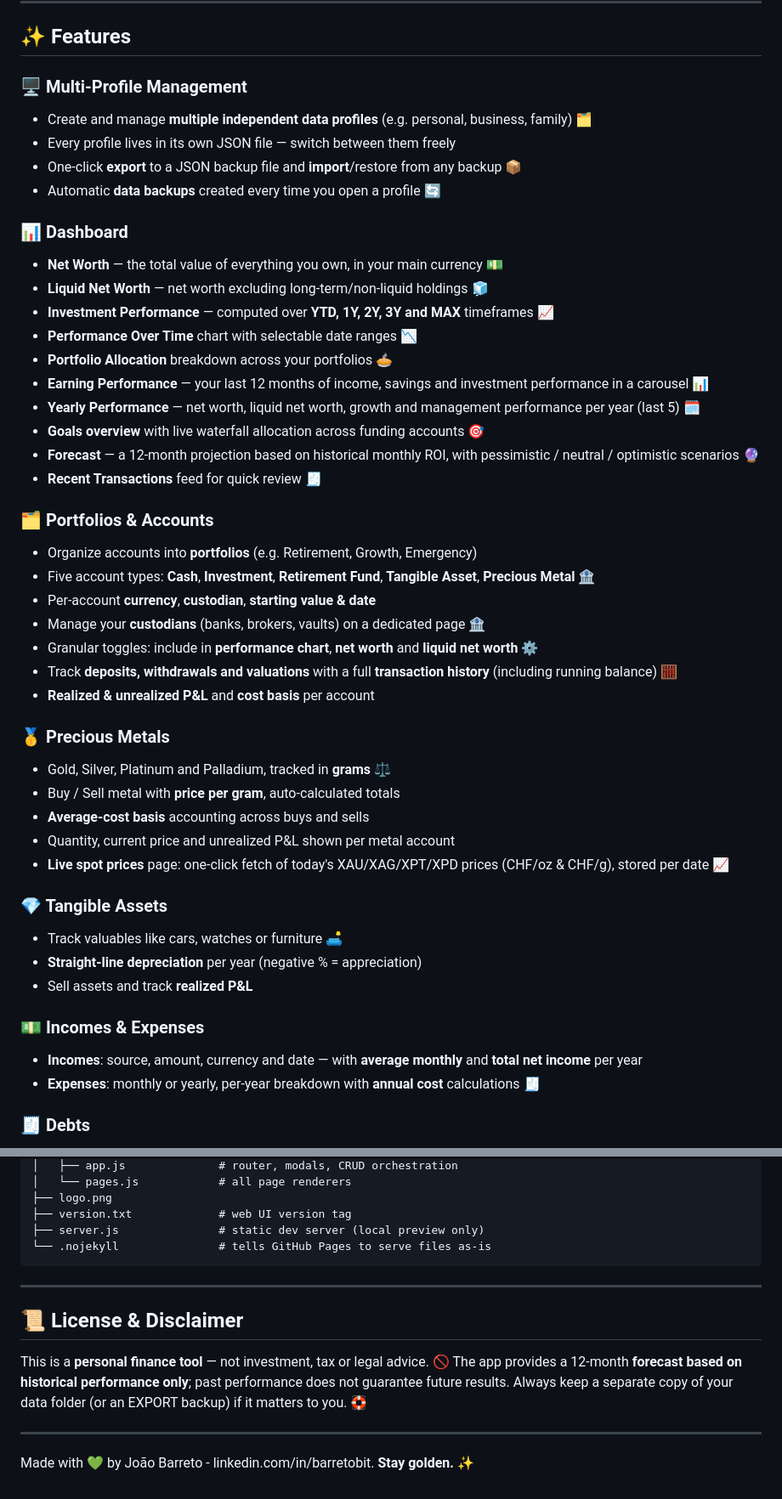
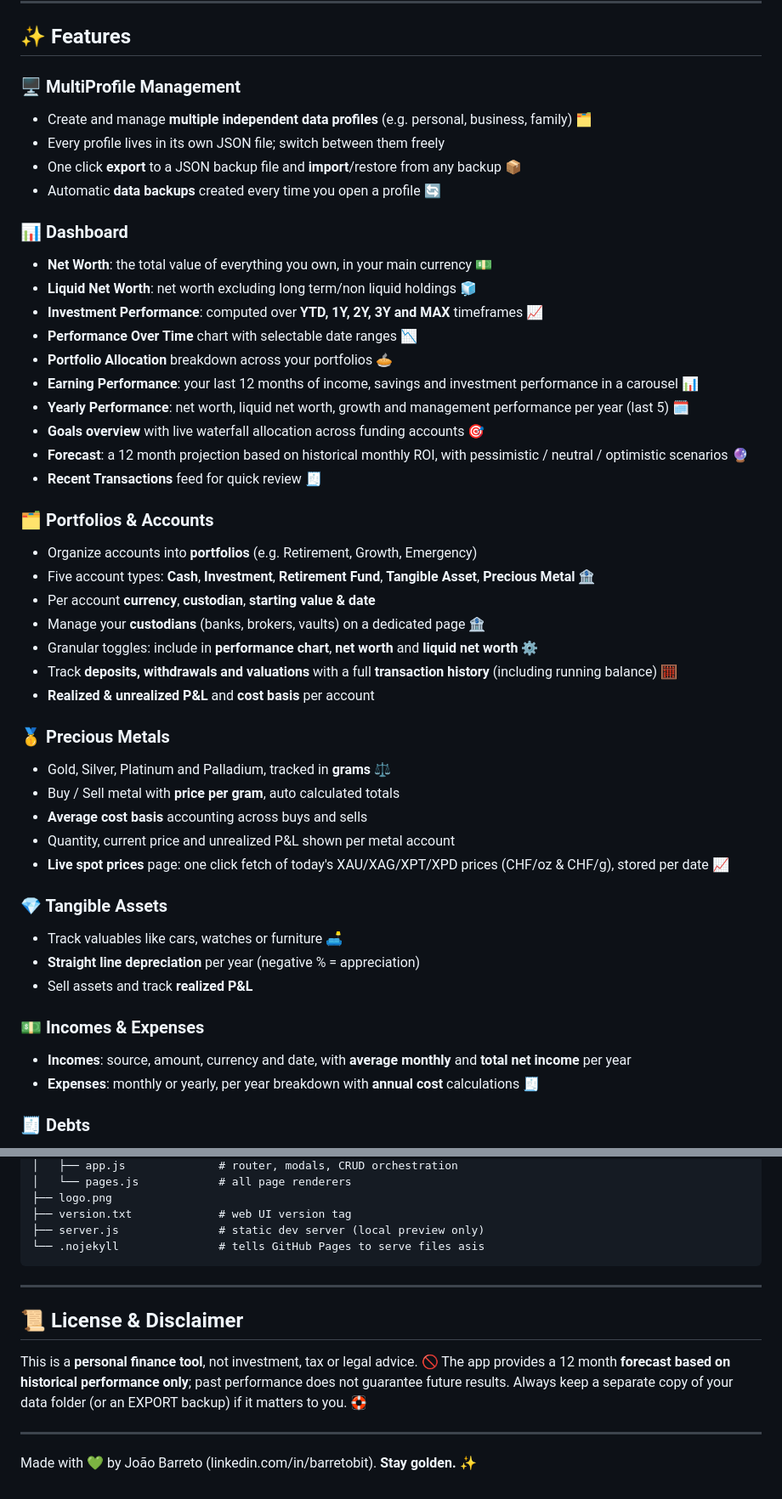
Before and after one commit to barretobit/LibertyFinance, a Markdown page: README.md, 2 parts joined by grey strips. Shown at 85% size. GitHub-like rendering.

````diff
--- a/README.md
+++ b/README.md
@@ -10,31 +17,31 @@ Current version: **v1.0** · Themed "Liberty City Network" 🌆
 
 ## ✨ Features
 
-### 🖥️ Multi-Profile Management
+### 🖥️ MultiProfile Management
 
 - Create and manage **multiple independent data profiles** (e.g. personal, business, family) 🗂️
-- Every profile lives in its own JSON file — switch between them freely
-- One-click **export** to a JSON backup file and **import**/restore from any backup 📦
+- Every profile lives in its own JSON file; switch between them freely
+- One click **export** to a JSON backup file and **import**/restore from any backup 📦
 - Automatic **data backups** created every time you open a profile 🔄
 
 ### 📊 Dashboard
 
-- **Net Worth** — the total value of everything you own, in your main currency 💵
-- **Liquid Net Worth** — net worth excluding long-term/non-liquid holdings 🧊
-- **Investment Performance** — computed over **YTD, 1Y, 2Y, 3Y and MAX** timeframes 📈
+- **Net Worth**: the total value of everything you own, in your main currency 💵
+- **Liquid Net Worth**: net worth excluding long term/non liquid holdings 🧊
+- **Investment Performance**: computed over **YTD, 1Y, 2Y, 3Y and MAX** timeframes 📈
 - **Performance Over Time** chart with selectable date ranges 📉
 - **Portfolio Allocation** breakdown across your portfolios 🥧
-- **Earning Performance** — your last 12 months of income, savings and investment performance in a carousel 📊
-- **Yearly Performance** — net worth, liquid net worth, growth and management performance per year (last 5) 🗓️
+- **Earning Performance**: your last 12 months of income, savings and investment performance in a carousel 📊
+- **Yearly Performance**: net worth, liquid net worth, growth and management performance per year (last 5) 🗓️
 - **Goals overview** with live waterfall allocation across funding accounts 🎯
-- **Forecast** — a 12-month projection based on historical monthly ROI, with pessimistic / neutral / optimistic scenarios 🔮
+- **Forecast**: a 12 month projection based on historical monthly ROI, with pessimistic / neutral / optimistic scenarios 🔮
 - **Recent Transactions** feed for quick review 🧾
 
 ### 🗂️ Portfolios & Accounts
 
 - Organize accounts into **portfolios** (e.g. Retirement, Growth, Emergency)
 - Five account types: **Cash**, **Investment**, **Retirement Fund**, **Tangible Asset**, **Precious Metal** 🏦
-- Per-account **currency**, **custodian**, **starting value & date**
+- Per account **currency**, **custodian**, **starting value & date**
 - Manage your **custodians** (banks, brokers, vaults) on a dedicated page 🏦
 - Granular toggles: include in **performance chart**, **net worth** and **liquid net worth** ⚙️
 - Track **deposits, withdrawals and valuations** with a full **transaction history** (including running balance) 🧮
@@ -43,21 +50,21 @@ Current version: **v1.0** · Themed "Liberty City Network" 🌆
 ### 🥇 Precious Metals
 
 - Gold, Silver, Platinum and Palladium, tracked in **grams** ⚖️
-- Buy / Sell metal with **price per gram**, auto-calculated totals
-- **Average-cost basis** accounting across buys and sells
+- Buy / Sell metal with **price per gram**, auto calculated totals
+- **Average cost basis** accounting across buys and sells
 - Quantity, current price and unrealized P&L shown per metal account
-- **Live spot prices** page: one-click fetch of today's XAU/XAG/XPT/XPD prices (CHF/oz & CHF/g), stored per date 📈
+- **Live spot prices** page: one click fetch of today's XAU/XAG/XPT/XPD prices (CHF/oz & CHF/g), stored per date 📈
 
 ### 💎 Tangible Assets
 
 - Track valuables like cars, watches or furniture 🛋️
-- **Straight-line depreciation** per year (negative % = appreciation)
+- **Straight line depreciation** per year (negative % = appreciation)
 - Sell assets and track **realized P&L**
 
 ### 💵 Incomes & Expenses
 
-- **Incomes**: source, amount, currency and date — with **average monthly** and **total net income** per year
-- **Expenses**: monthly or yearly, per-year breakdown with **annual cost** calculations 🧾
+- **Incomes**: source, amount, currency and date, with **average monthly** and **total net income** per year
+- **Expenses**: monthly or yearly, per year breakdown with **annual cost** calculations 🧾
 
 ### 🧾 Debts
 
@@ -255,16 +234,16 @@ LibertyFinance/
 ├── logo.png
 ├── version.txt             # web UI version tag
 ├── server.js               # static dev server (local preview only)
-└── .nojekyll               # tells GitHub Pages to serve files as-is
+└── .nojekyll               # tells GitHub Pages to serve files asis
 ```
 
 ---
 
 ## 📜 License & Disclaimer
 
-This is a **personal finance tool** — not investment, tax or legal advice. 🚫
-The app provides a 12-month **forecast based on historical performance only**; past performance does not guarantee future results. Always keep a separate copy of your data folder (or an EXPORT backup) if it matters to you. 🛟
+This is a **personal finance tool**, not investment, tax or legal advice. 🚫
+The app provides a 12 month **forecast based on historical performance only**; past performance does not guarantee future results. Always keep a separate copy of your data folder (or an EXPORT backup) if it matters to you. 🛟
 
 ---
 
-Made with 💚 by João Barreto - linkedin.com/in/barretobit. **Stay golden.** ✨
+Made with 💚 by João Barreto (linkedin.com/in/barretobit). **Stay golden.** ✨
````
Also changed, not shown: other parts of README.md (+69 -90 lines).
